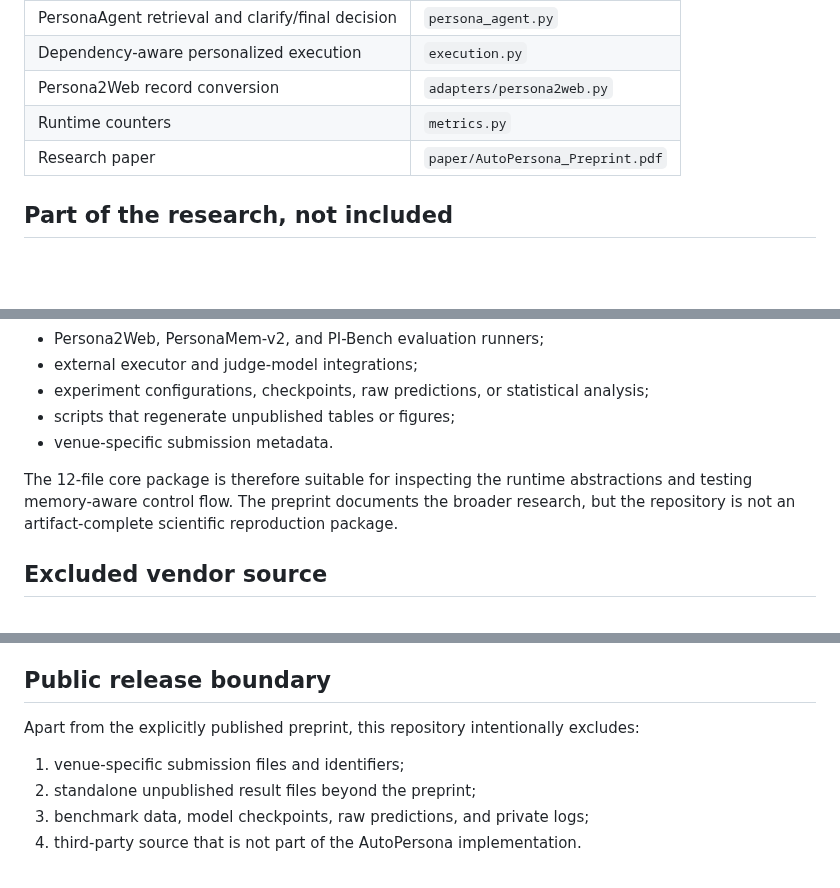
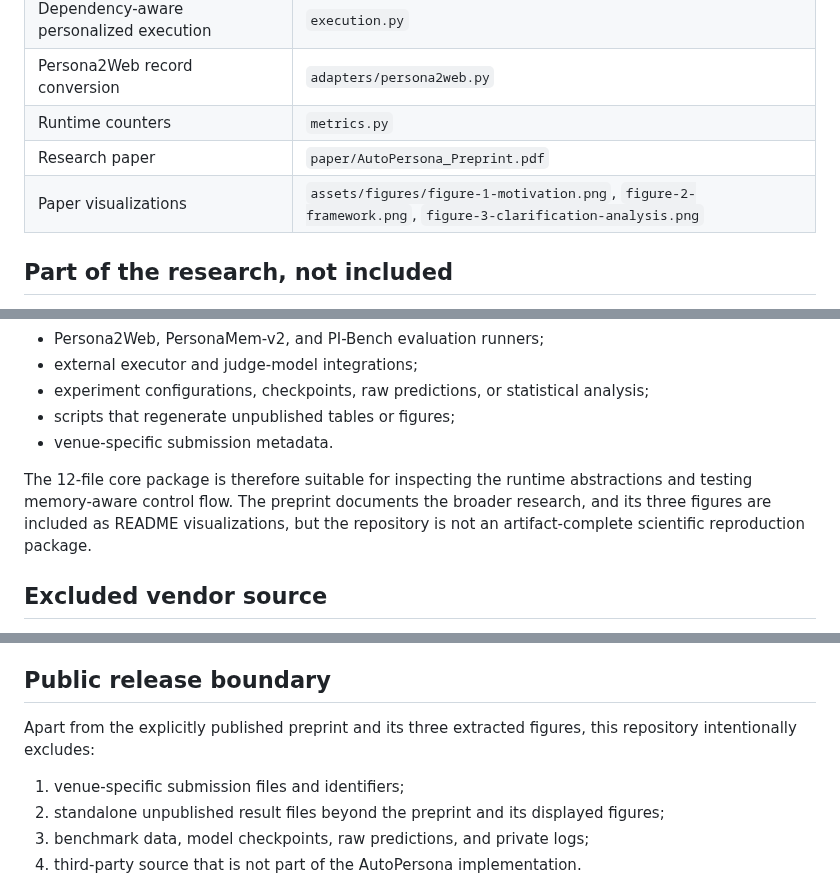
Before and after one commit to Ailta666508/AutoPersona, a Markdown page: docs/CODE_SCOPE.md, 3 parts joined by grey strips. Rendered like a GitHub page; blank space fills up the shorter version.

```diff
--- a/docs/CODE_SCOPE.md
+++ b/docs/CODE_SCOPE.md
@@ -15,6 +15,7 @@ This note distinguishes the broader AutoPersona research workflow from the softw
 | Persona2Web record conversion | `adapters/persona2web.py` |
 | Runtime counters | `metrics.py` |
 | Research paper | `paper/AutoPersona_Preprint.pdf` |
+| Paper visualizations | `assets/figures/figure-1-motivation.png`, `figure-2-framework.png`, `figure-3-clarification-analysis.png` |
 
 ## Part of the research, not included
 
@@ -28,7 +29,7 @@ This note distinguishes the broader AutoPersona research workflow from the softw
 - scripts that regenerate unpublished tables or figures;
 - venue-specific submission metadata.
 
-The 12-file core package is therefore suitable for inspecting the runtime abstractions and testing memory-aware control flow. The preprint documents the broader research, but the repository is not an artifact-complete scientific reproduction package.
+The 12-file core package is therefore suitable for inspecting the runtime abstractions and testing memory-aware control flow. The preprint documents the broader research, and its three figures are included as README visualizations, but the repository is not an artifact-complete scientific reproduction package.
 
 ## Excluded vendor source
 
@@ -42,10 +43,10 @@ The public core package was initialized from the local implementation and is mai
 
 ## Public release boundary
 
-Apart from the explicitly published preprint, this repository intentionally excludes:
+Apart from the explicitly published preprint and its three extracted figures, this repository intentionally excludes:
 
 1. venue-specific submission files and identifiers;
-2. standalone unpublished result files beyond the preprint;
+2. standalone unpublished result files beyond the preprint and its displayed figures;
 3. benchmark data, model checkpoints, raw predictions, and private logs;
 4. third-party source that is not part of the AutoPersona implementation.
 
```
Also changed, not shown: README.md (+54 -21 lines), assets/figures/figure-1-motivation.png (added), assets/figures/figure-3-clarification-analysis.png (added), 3 other files.
